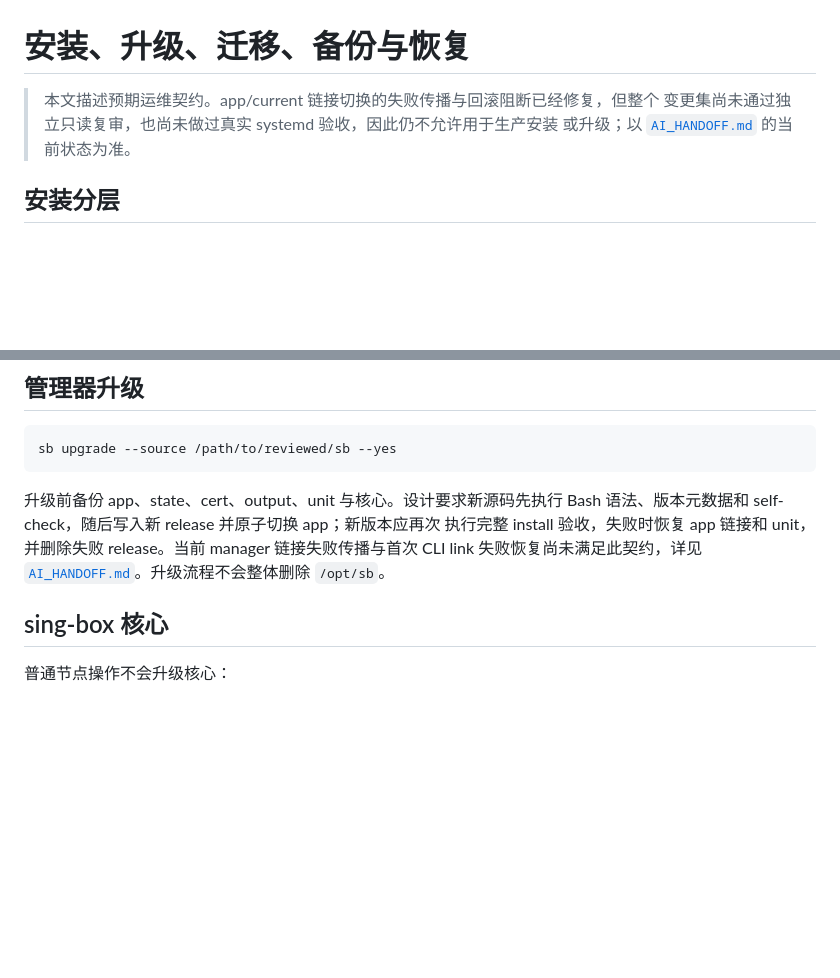
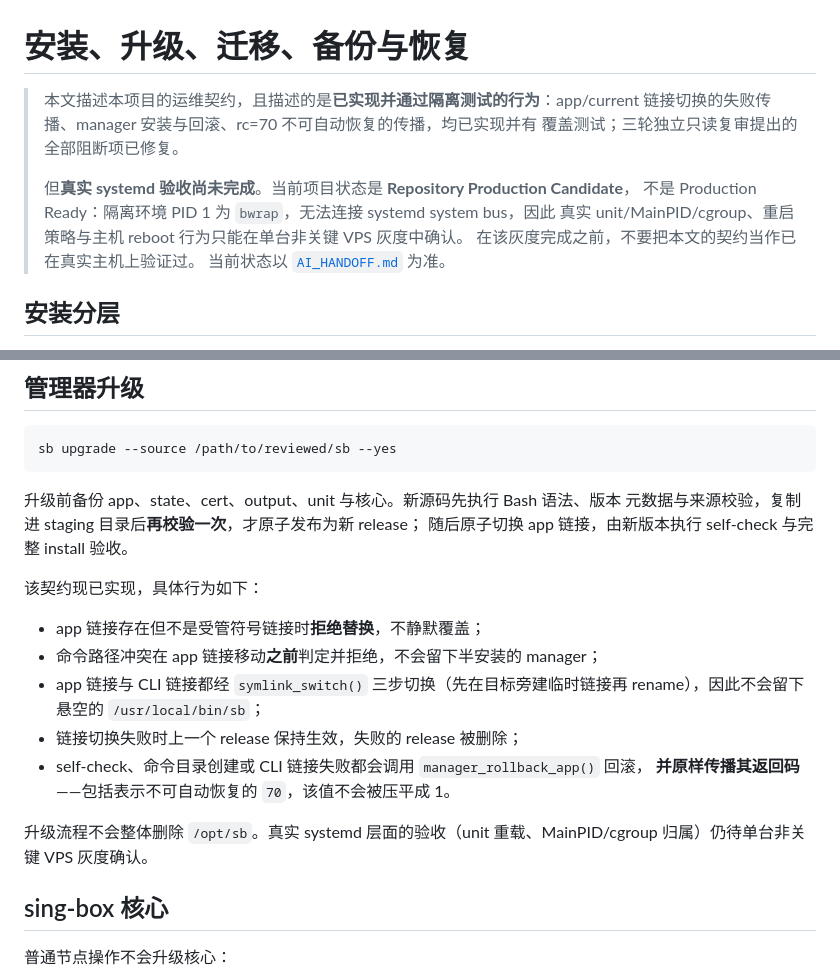
Before and after one commit to eynov/st, a Markdown page: sb/docs/OPERATIONS.md, 2 parts joined by grey strips. GitHub-like rendering; blank space fills up the shorter version.

Commit message:
docs(sb): correct stale operations contract and broken agent doc paths
Documentation only; no code, tests or architecture touched.

OPERATIONS.md described contracts as unmet that the implementation has
since satisfied, and stated the change set had not passed independent
read-only review. Three reviews are complete and their blocking findings
are fixed, so the document was actively misleading about which failure
paths are covered — a bad footing for a first real-host gray deployment.

Corrected against the code rather than against the handoff notes:

- symlink_switch() (core/common.sh) performs the three-step link switch
  for both the app link and the CLI link, so no dangling /usr/local/bin/sb
  can be left behind;
- manager_install_source()/manager_rollback_app() (core/manager.sh) refuse
  a non-managed app link, refuse a conflicting command path before the app
  link moves, keep the previous release live on switch failure, and roll
  back on self-check or link failure;
- the rollback return code is propagated verbatim, including 70
  (unrecoverable), which cmd_install no longer flattens (sb:437).

The production-readiness distinction is deliberately preserved: the header
now states the contracts are implemented and covered by isolated tests, but
that real systemd acceptance is still outstanding and the project remains a
Repository Production Candidate, not Production Ready.

AGENTS.md pointed every agent at sb/docs/AI_HANDOFF.md and
sb/docs/FINAL_REVIEW_PACK.md, both of which moved to sb/docs/internal/ in
da56753. The mandatory reading list and the line naming the sole status
source were dead references; all sb/docs paths in the file now resolve.

Gates on this tree: sb suite 595 pass / 0 fail with the pinned sing-box
1.13.14 (binary sha256 matches checksums.json), Hysteria v2.10.0 and
shadowsocks-rust ssurl 1.24.0; bash -n clean; ShellCheck clean;
errexit audit 0 blocking; git diff --check clean.

Co-Authored-By: Claude Opus 5 <noreply@anthropic.com>
Claude-Session: https://claude.ai/code/session_01HahLw2y2NP3ezJoGuVnaNp

````diff
--- a/sb/docs/OPERATIONS.md
+++ b/sb/docs/OPERATIONS.md
@@ -1,8 +1,14 @@
 # 安装、升级、迁移、备份与恢复
 
-> 本文描述预期运维契约。app/current 链接切换的失败传播与回滚阻断已经修复，但整个
-> 变更集尚未通过独立只读复审，也尚未做过真实 systemd 验收，因此仍不允许用于生产安装
-> 或升级；以 [`AI_HANDOFF.md`](internal/AI_HANDOFF.md) 的当前状态为准。
+> 本文描述本项目的运维契约，且描述的是**已实现并通过隔离测试的行为**：app/current
+> 链接切换的失败传播、manager 安装与回滚、rc=70 不可自动恢复的传播，均已实现并有
+> 覆盖测试；三轮独立只读复审提出的全部阻断项已修复。
+>
+> 但**真实 systemd 验收尚未完成**。当前项目状态是 **Repository Production Candidate**，
+> 不是 Production Ready：隔离环境 PID 1 为 `bwrap`，无法连接 systemd system bus，因此
+> 真实 unit/MainPID/cgroup、重启策略与主机 reboot 行为只能在单台非关键 VPS 灰度中确认。
+> 在该灰度完成之前，不要把本文的契约当作已在真实主机上验证过。
+> 当前状态以 [`AI_HANDOFF.md`](internal/AI_HANDOFF.md) 为准。
 
 ## 安装分层
 
@@ -24,11 +30,22 @@
 sb upgrade --source /path/to/reviewed/sb --yes
 ```
 
-升级前备份 app、state、cert、output、unit 与核心。设计要求新源码先执行 Bash
-语法、版本元数据和 self-check，随后写入新 release 并原子切换 app；新版本应再次
-执行完整 install 验收，失败时恢复 app 链接和 unit，并删除失败 release。当前
-manager 链接失败传播与首次 CLI link 失败恢复尚未满足此契约，详见
-[`AI_HANDOFF.md`](internal/AI_HANDOFF.md)。升级流程不会整体删除 `/opt/sb`。
+升级前备份 app、state、cert、output、unit 与核心。新源码先执行 Bash 语法、版本
+元数据与来源校验，复制进 staging 目录后**再校验一次**，才原子发布为新 release；
+随后原子切换 app 链接，由新版本执行 self-check 与完整 install 验收。
+
+该契约现已实现，具体行为如下：
+
+- app 链接存在但不是受管符号链接时**拒绝替换**，不静默覆盖；
+- 命令路径冲突在 app 链接移动**之前**判定并拒绝，不会留下半安装的 manager；
+- app 链接与 CLI 链接都经 `symlink_switch()` 三步切换（先在目标旁建临时链接再
+  rename），因此不会留下悬空的 `/usr/local/bin/sb`；
+- 链接切换失败时上一个 release 保持生效，失败的 release 被删除；
+- self-check、命令目录创建或 CLI 链接失败都会调用 `manager_rollback_app()` 回滚，
+  **并原样传播其返回码**——包括表示不可自动恢复的 `70`，该值不会被压平成 1。
+
+升级流程不会整体删除 `/opt/sb`。真实 systemd 层面的验收（unit 重载、MainPID/cgroup
+归属）仍待单台非关键 VPS 灰度确认。
 
 ## sing-box 核心
 
````
Also changed, not shown: AGENTS.md (+5 -5 lines).
